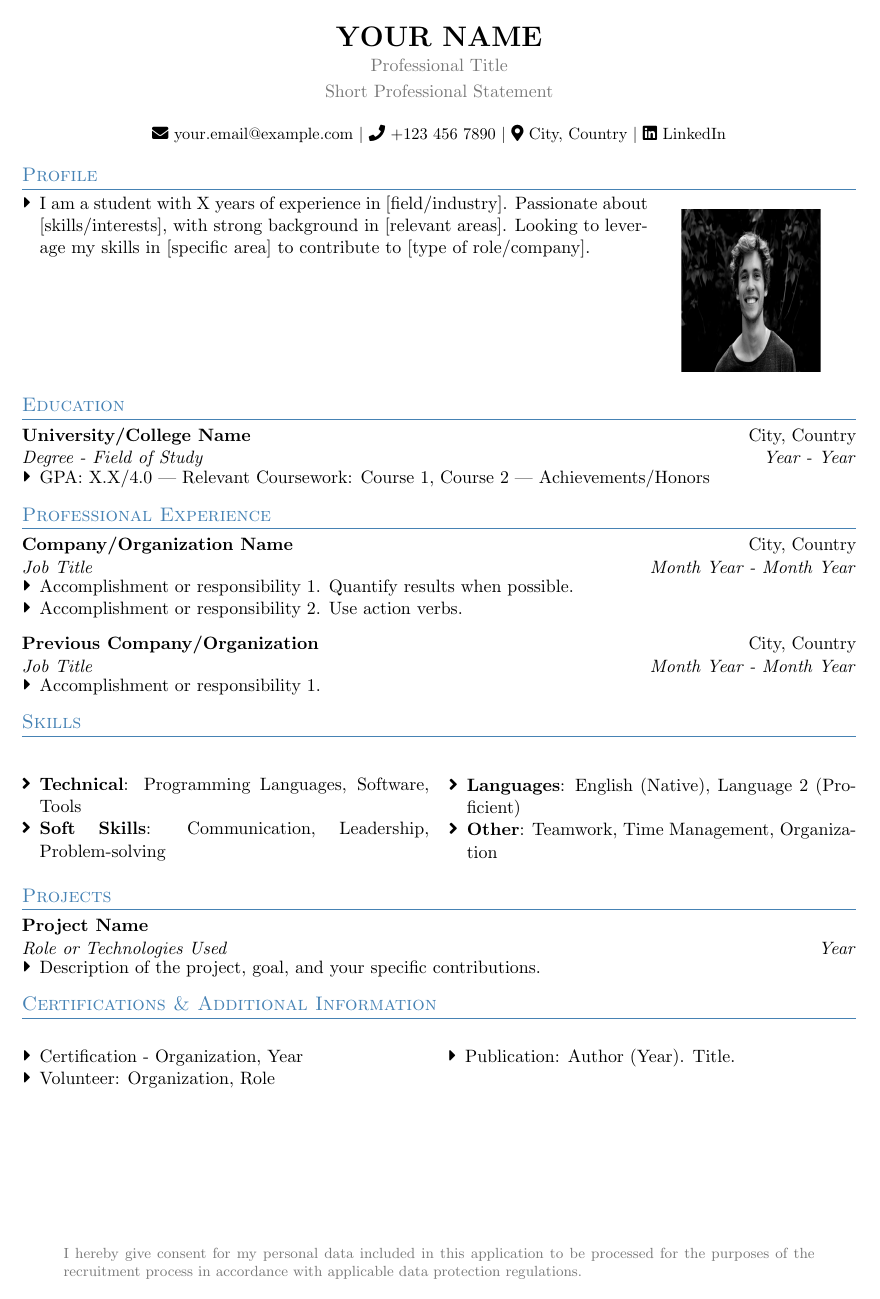
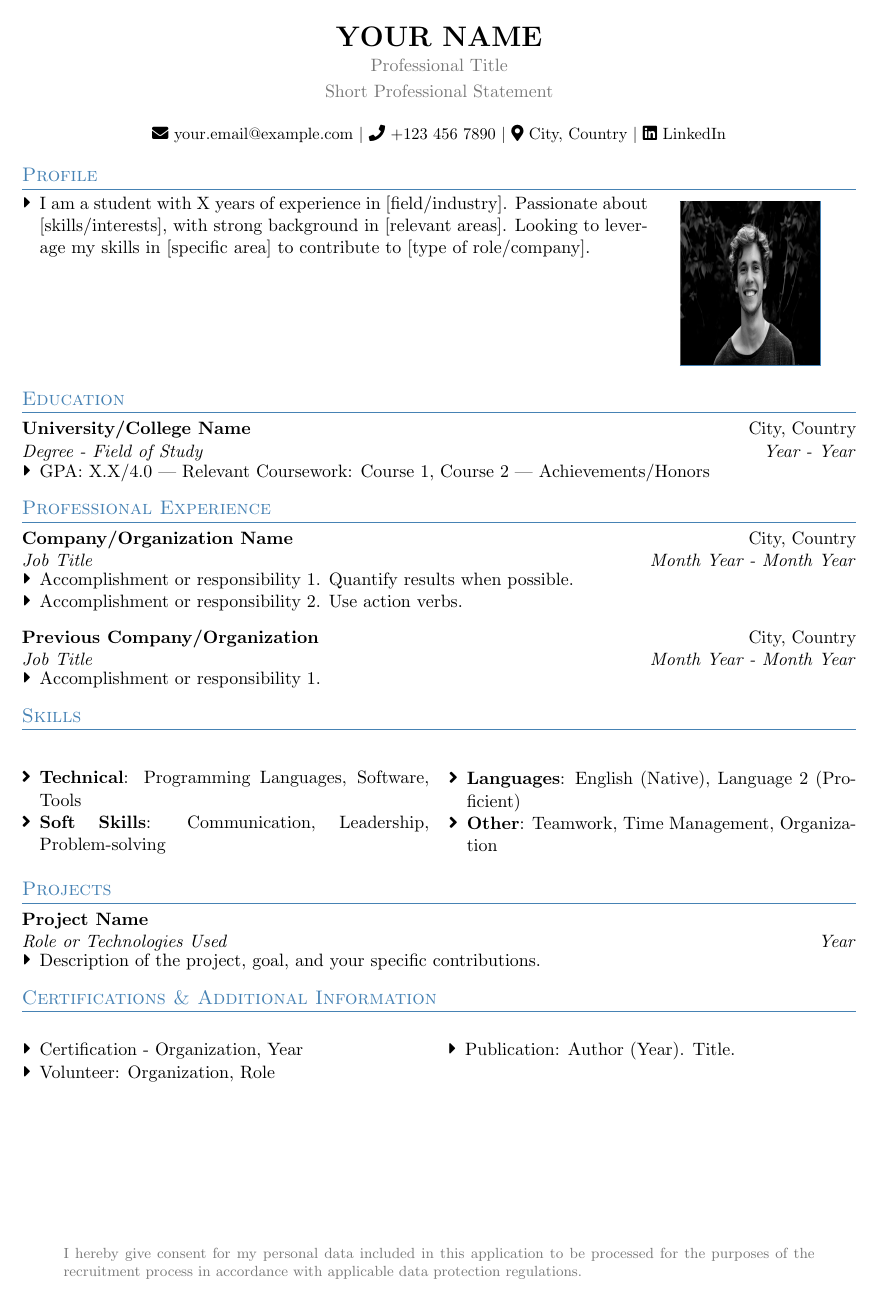
Before and after one commit to pmroz1/latex-cv, a LaTeX CV (cv.tex, which reads sections/profile.tex, structure/packages.tex, structure/photostyle.tex): the whole page. Compiled offline with pdfLaTeX.

Commit message:
Improve layout of profile section in CV

```diff
--- a/sections/profile.tex
+++ b/sections/profile.tex
@@ -7,6 +7,6 @@
 \end{minipage}
 \begin{minipage}[t]{0.2\textwidth}
     \raggedleft
-    \raisebox{-1.0\height}{\includegraphics[width=3cm,height=3.5cm,clip]{images/photo.jpg}}
+    \raisebox{-0.95\height}{\profilephoto{images/photo.jpg}}
 \end{minipage}
 \vspace{0.2cm}
--- a/structure/packages.tex
+++ b/structure/packages.tex
@@ -33,3 +33,6 @@
   {\large\scshape\raggedright\color{primary}}
   {}{0em}{}[\titlerule]
 \titlespacing*{\section}{0pt}{8pt}{4pt}
+
+% Import photo styling
+\input{structure/photostyle}
--- /dev/null
+++ b/structure/photostyle.tex
@@ -0,0 +1,8 @@
+% Photo styling commands and settings
+
+% Define a command for framed photo with subtle border
+\newcommand{\profilephoto}[1]{%
+  \fboxsep=0pt % No spacing between frame and content
+  \fboxrule=0.5pt % Thin frame line
+  \fcolorbox{primary}{white}{\includegraphics[width=3cm,height=3.5cm,clip]{#1}}%
+}
```
Also changed, not shown: sections/profile.tex (2 more changed lines).
